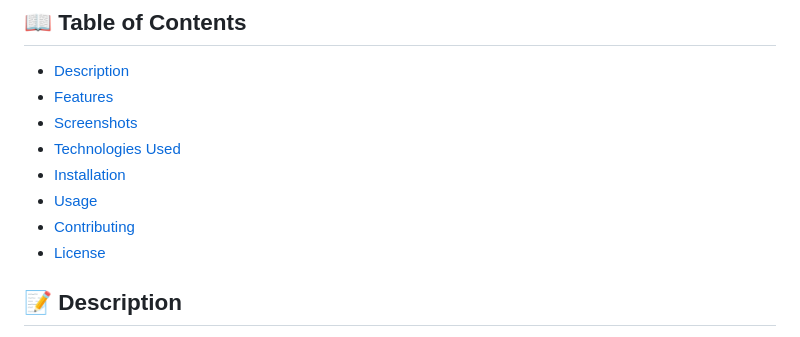
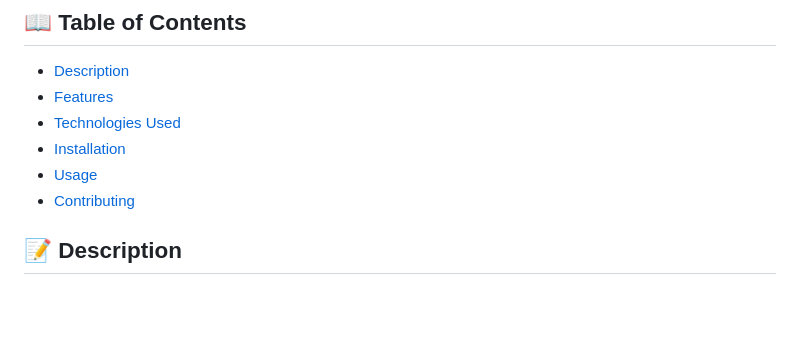
Before and after one commit to choco-beatz/HealerUser, a Markdown page: README.md, the part around the change. Drawn GitHub-style; blank space fills up the shorter version.

```diff
--- a/README.md
+++ b/README.md
@@ -7,12 +7,10 @@ Healer is a **therapy management application** built using **Flutter**. It allow
 ## 📖 Table of Contents
 - [Description](#description)
 - [Features](#features)
-- [Screenshots](#screenshots)
 - [Technologies Used](#technologies-used)
 - [Installation](#installation)
 - [Usage](#usage)
 - [Contributing](#contributing)
-- [License](#license)
 
 ## 📝 Description
 Healer is designed to simplify the therapy process for clients. Users can explore therapists, request to be their clients, and once approved, book appointments and chat in real-time. The app also includes appointment reminders and supports multiple therapist-client relationships.
```
